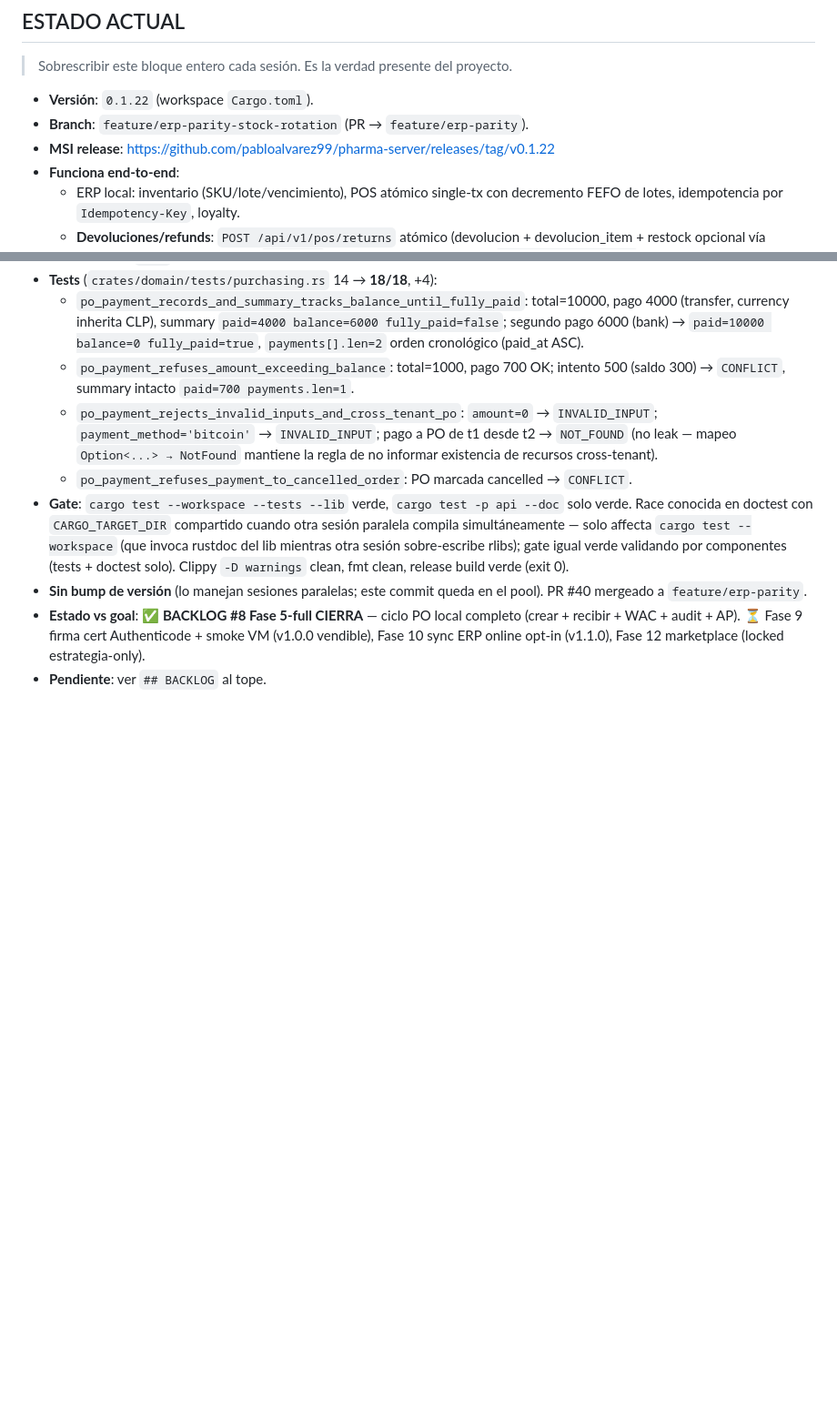
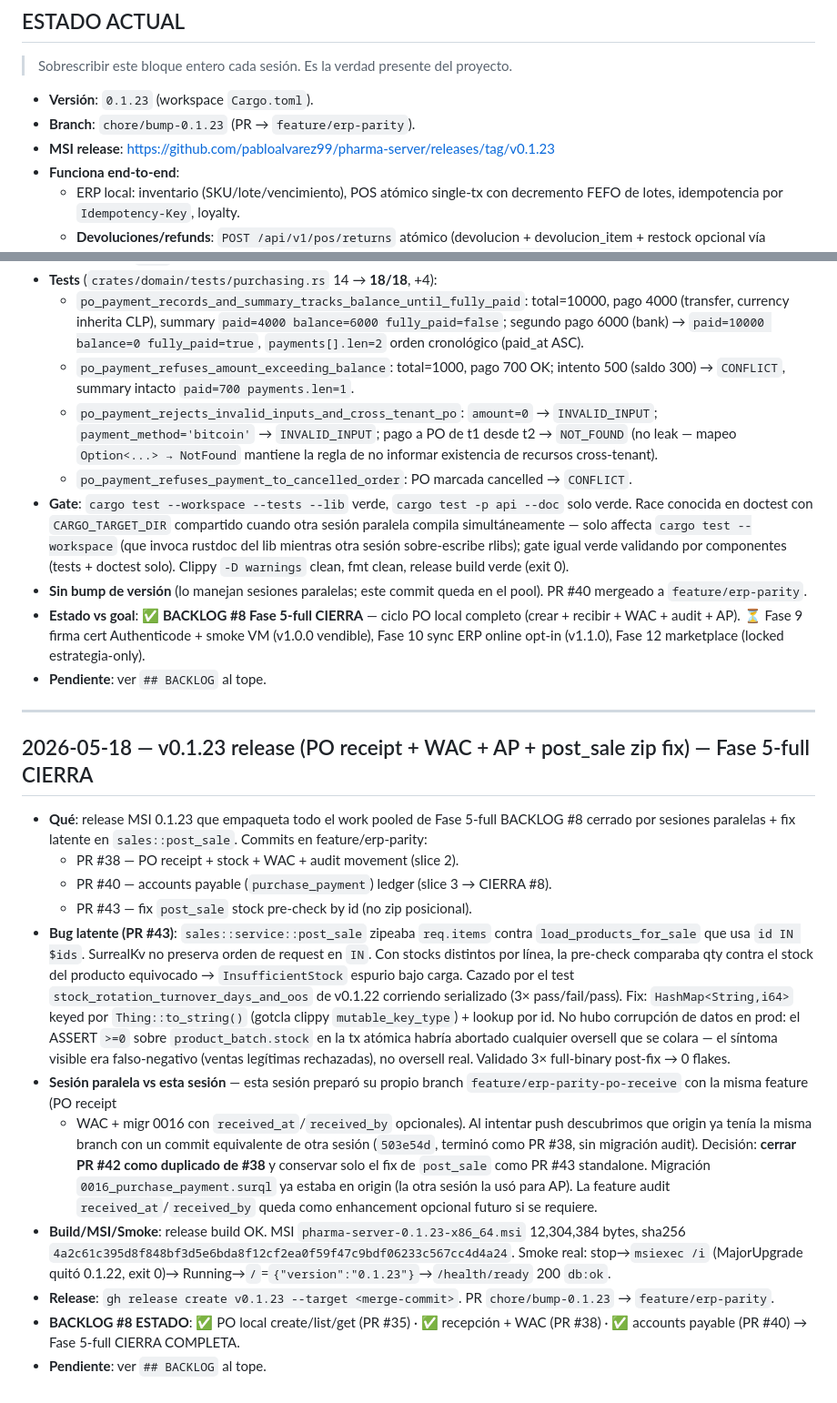
Before and after one commit to pabloalvarez99/pharma-server, a Markdown page: bitacora.md, 2 parts joined by grey strips. Shown at 91% size. Rendered like a GitHub page; blank space fills up the shorter version.

Commit message:
docs(bitacora): v0.1.23 release + post_sale zip fix + Fase 5-full cierra
Co-Authored-By: Claude Opus 4.7 <noreply@anthropic.com>

```diff
--- a/bitacora.md
+++ b/bitacora.md
@@ -15,9 +15,9 @@ NO acá.
 
 > Sobrescribir este bloque entero cada sesión. Es la verdad presente del proyecto.
 
-- **Versión**: `0.1.22` (workspace `Cargo.toml`).
-- **Branch**: `feature/erp-parity-stock-rotation` (PR → `feature/erp-parity`).
-- **MSI release**: https://github.com/pabloalvarez99/pharma-server/releases/tag/v0.1.22
+- **Versión**: `0.1.23` (workspace `Cargo.toml`).
+- **Branch**: `chore/bump-0.1.23` (PR → `feature/erp-parity`).
+- **MSI release**: https://github.com/pabloalvarez99/pharma-server/releases/tag/v0.1.23
 - **Funciona end-to-end**:
   - ERP local: inventario (SKU/lote/vencimiento), POS atómico single-tx con
     decremento FEFO de lotes, idempotencia por `Idempotency-Key`, loyalty.
@@ -990,3 +990,48 @@ NO acá.
 - **Sin bump de versión** (lo manejan sesiones paralelas; este commit queda en el pool). PR #40 mergeado a `feature/erp-parity`.
 - **Estado vs goal**: ✅ **BACKLOG #8 Fase 5-full CIERRA** — ciclo PO local completo (crear + recibir + WAC + audit + AP). ⏳ Fase 9 firma cert Authenticode + smoke VM (v1.0.0 vendible), Fase 10 sync ERP online opt-in (v1.1.0), Fase 12 marketplace (locked estrategia-only).
 - **Pendiente**: ver `## BACKLOG` al tope.
+
+---
+
+## 2026-05-18 — v0.1.23 release (PO receipt + WAC + AP + post_sale zip fix) — Fase 5-full CIERRA
+
+- **Qué**: release MSI 0.1.23 que empaqueta todo el work pooled de
+  Fase 5-full BACKLOG #8 cerrado por sesiones paralelas + fix latente
+  en `sales::post_sale`. Commits en feature/erp-parity:
+  - PR #38 — PO receipt + stock + WAC + audit movement (slice 2).
+  - PR #40 — accounts payable (`purchase_payment`) ledger (slice 3 → CIERRA #8).
+  - PR #43 — fix `post_sale` stock pre-check by id (no zip posicional).
+- **Bug latente (PR #43)**: `sales::service::post_sale` zipeaba
+  `req.items` contra `load_products_for_sale` que usa `id IN $ids`.
+  SurrealKv no preserva orden de request en `IN`. Con stocks distintos
+  por línea, la pre-check comparaba qty contra el stock del producto
+  equivocado → `InsufficientStock` espurio bajo carga. Cazado por el
+  test `stock_rotation_turnover_days_and_oos` de v0.1.22 corriendo
+  serializado (3× pass/fail/pass). Fix: `HashMap<String,i64>` keyed por
+  `Thing::to_string()` (gotcla clippy `mutable_key_type`) + lookup por
+  id. No hubo corrupción de datos en prod: el ASSERT `>=0` sobre
+  `product_batch.stock` en la tx atómica habría abortado cualquier
+  oversell que se colara — el síntoma visible era falso-negativo
+  (ventas legítimas rechazadas), no oversell real. Validado 3× full-binary
+  post-fix → 0 flakes.
+- **Sesión paralela vs esta sesión** — esta sesión preparó su propio
+  branch `feature/erp-parity-po-receive` con la misma feature (PO receipt
+  + WAC + migr 0016 con `received_at`/`received_by` opcionales). Al
+  intentar push descubrimos que origin ya tenía la misma branch con un
+  commit equivalente de otra sesión (`503e54d`, terminó como PR #38, sin
+  migración audit). Decisión: **cerrar PR #42 como duplicado de #38** y
+  conservar solo el fix de `post_sale` como PR #43 standalone. Migración
+  `0016_purchase_payment.surql` ya estaba en origin (la otra sesión la
+  usó para AP). La feature audit `received_at`/`received_by` queda como
+  enhancement opcional futuro si se requiere.
+- **Build/MSI/Smoke**: release build OK. MSI
+  `pharma-server-0.1.23-x86_64.msi` 12,304,384 bytes, sha256
+  `4a2c61c395d8f848bf3d5e6bda8f12cf2ea0f59f47c9bdf06233c567cc4d4a24`.
+  Smoke real: stop→`msiexec /i` (MajorUpgrade quitó 0.1.22, exit 0)→
+  Running→`/`=`{"version":"0.1.23"}`→`/health/ready` 200 `db:ok`.
+- **Release**: `gh release create v0.1.23 --target <merge-commit>`. PR
+  `chore/bump-0.1.23` → `feature/erp-parity`.
+- **BACKLOG #8 ESTADO**: ✅ PO local create/list/get (PR #35) · ✅
+  recepción + WAC (PR #38) · ✅ accounts payable (PR #40) → Fase 5-full
+  CIERRA COMPLETA.
+- **Pendiente**: ver `## BACKLOG` al tope.
```
